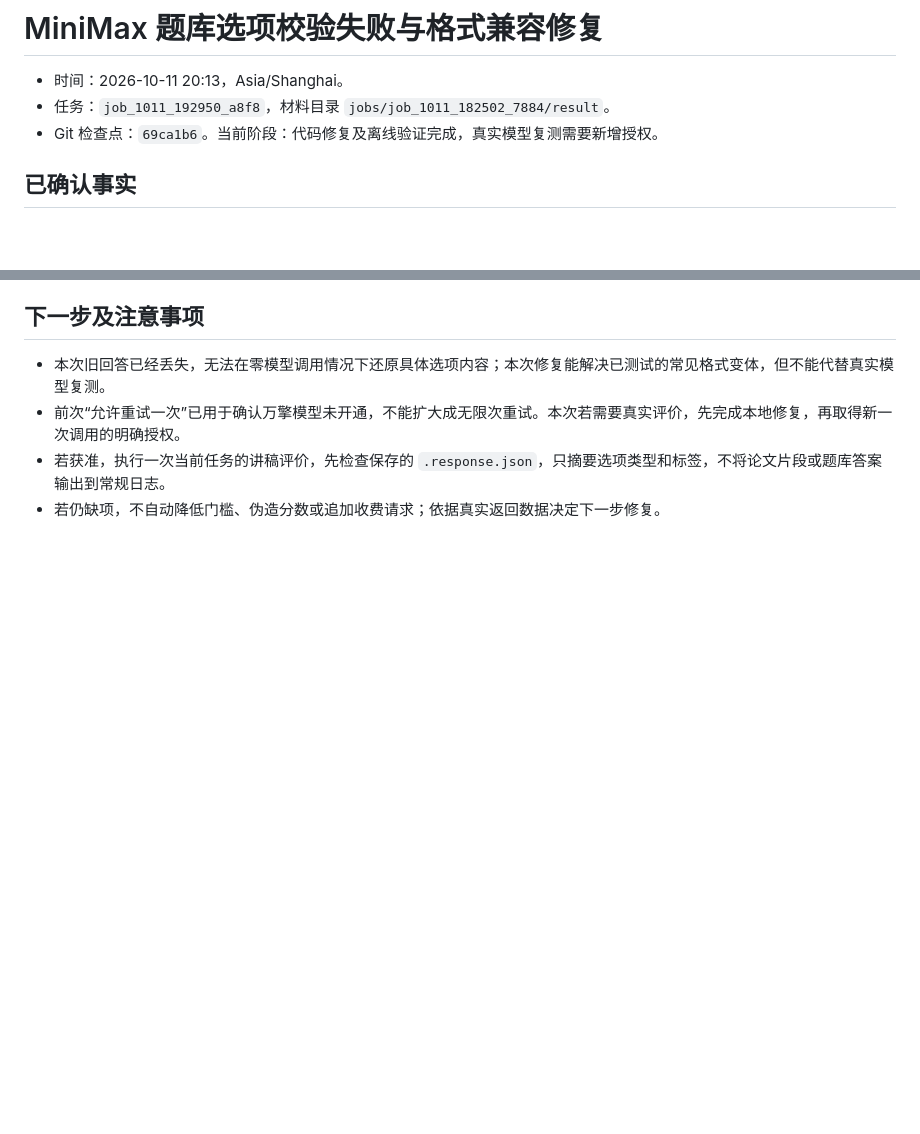
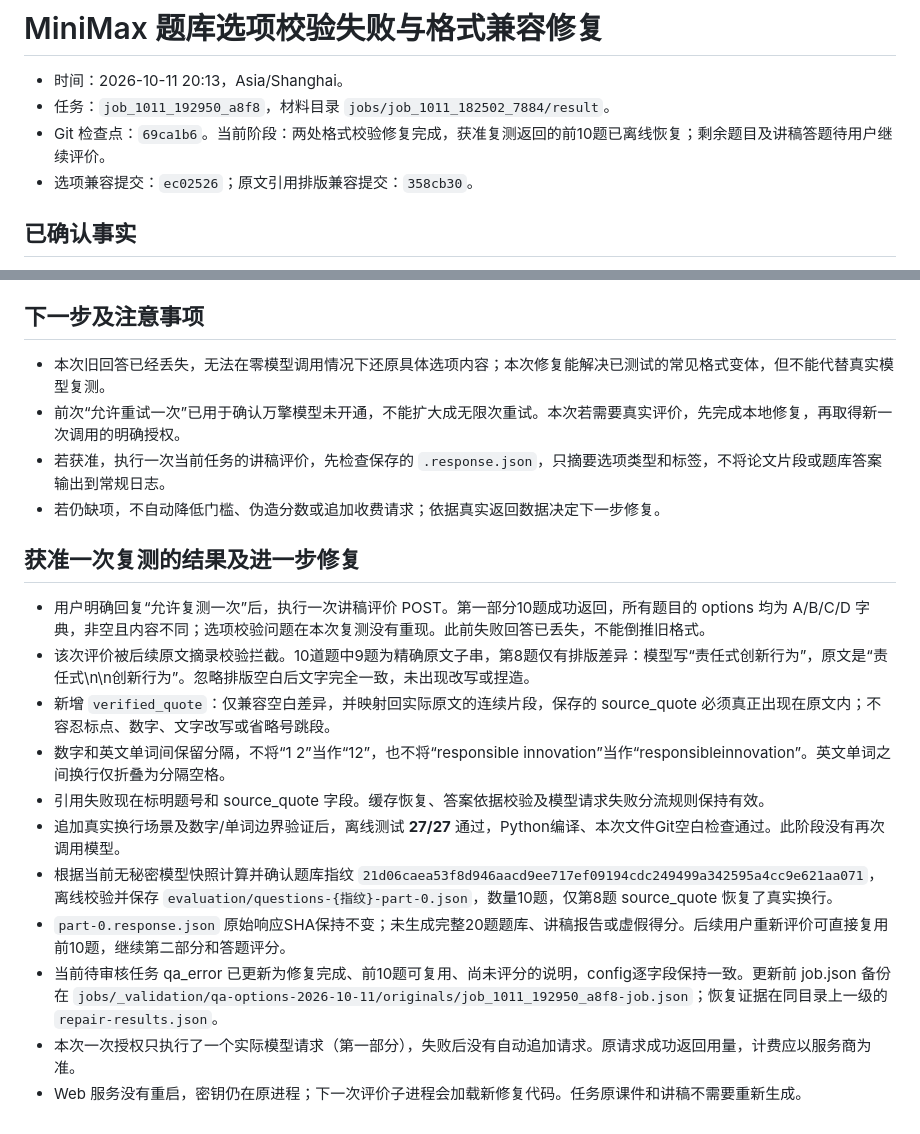
Before and after one commit to 0001c/paper2video_gkk, a Markdown page: log/2026-10-11_20-13-30_MiniMax题库选项校验失败与格式兼容修复.md, 2 parts joined by grey strips. Rendered like a GitHub page; blank space fills up the shorter version.

Commit message:
记录获准复测的引用换行根因与前十题离线恢复

```diff
--- a/log/2026-10-11_20-13-30_MiniMax题库选项校验失败与格式兼容修复.md
+++ b/log/2026-10-11_20-13-30_MiniMax题库选项校验失败与格式兼容修复.md
@@ -2,7 +2,8 @@
 
 - 时间：2026-10-11 20:13，Asia/Shanghai。
 - 任务：`job_1011_192950_a8f8`，材料目录 `jobs/job_1011_182502_7884/result`。
-- Git 检查点：`69ca1b6`。当前阶段：代码修复及离线验证完成，真实模型复测需要新增授权。
+- Git 检查点：`69ca1b6`。当前阶段：两处格式校验修复完成，获准复测返回的前10题已离线恢复；剩余题目及讲稿答题待用户继续评价。
+- 选项兼容提交：`ec02526`；原文引用排版兼容提交：`358cb30`。
 
 ## 已确认事实
 
@@ -35,3 +36,17 @@
 - 前次“允许重试一次”已用于确认万擎模型未开通，不能扩大成无限次重试。本次若需要真实评价，先完成本地修复，再取得新一次调用的明确授权。
 - 若获准，执行一次当前任务的讲稿评价，先检查保存的 `.response.json`，只摘要选项类型和标签，不将论文片段或题库答案输出到常规日志。
 - 若仍缺项，不自动降低门槛、伪造分数或追加收费请求；依据真实返回数据决定下一步修复。
+
+## 获准一次复测的结果及进一步修复
+
+- 用户明确回复“允许复测一次”后，执行一次讲稿评价 POST。第一部分10题成功返回，所有题目的 options 均为 A/B/C/D 字典，非空且内容不同；选项校验问题在本次复测没有重现。此前失败回答已丢失，不能倒推旧格式。
+- 该次评价被后续原文摘录校验拦截。10道题中9题为精确原文子串，第8题仅有排版差异：模型写“责任式创新行为”，原文是“责任式\n\n创新行为”。忽略排版空白后文字完全一致，未出现改写或捏造。
+- 新增 `verified_quote`：仅兼容空白差异，并映射回实际原文的连续片段，保存的 source_quote 必须真正出现在原文内；不容忍标点、数字、文字改写或省略号跳段。
+- 数字和英文单词间保留分隔，不将“1 2”当作“12”，也不将“responsible innovation”当作“responsibleinnovation”。英文单词之间换行仅折叠为分隔空格。
+- 引用失败现在标明题号和 source_quote 字段。缓存恢复、答案依据校验及模型请求失败分流规则保持有效。
+- 追加真实换行场景及数字/单词边界验证后，离线测试 **27/27** 通过，Python编译、本次文件Git空白检查通过。此阶段没有再次调用模型。
+- 根据当前无秘密模型快照计算并确认题库指纹 `21d06caea53f8d946aacd9ee717ef09194cdc249499a342595a4cc9e621aa071`，离线校验并保存 `evaluation/questions-{指纹}-part-0.json`，数量10题，仅第8题 source_quote 恢复了真实换行。
+- `part-0.response.json` 原始响应SHA保持不变；未生成完整20题题库、讲稿报告或虚假得分。后续用户重新评价可直接复用前10题，继续第二部分和答题评分。
+- 当前待审核任务 qa_error 已更新为修复完成、前10题可复用、尚未评分的说明，config逐字段保持一致。更新前 job.json 备份在 `jobs/_validation/qa-options-2026-10-11/originals/job_1011_192950_a8f8-job.json`；恢复证据在同目录上一级的 `repair-results.json`。
+- 本次一次授权只执行了一个实际模型请求（第一部分），失败后没有自动追加请求。原请求成功返回用量，计费应以服务商为准。
+- Web 服务没有重启，密钥仍在原进程；下一次评价子进程会加载新修复代码。任务原课件和讲稿不需要重新生成。
```
